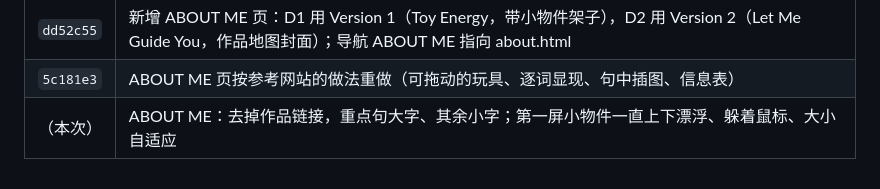
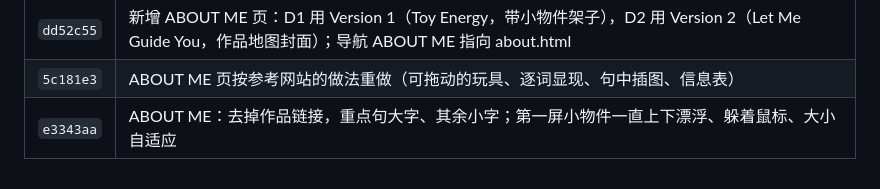
Before and after one commit to ebadudu1234-tech/ebadudu-d1, a Markdown page: prompt/requirements.md, the part around the change. GitHub-like rendering.

Commit message:
Record e3343aa in requirement notes
Co-Authored-By: Claude Opus 5.5 <noreply@anthropic.com>

```diff
--- a/prompt/requirements.md
+++ b/prompt/requirements.md
@@ -333,4 +333,4 @@
 | `ff31818` | 手机端优化：视频在屏幕上自动静音播放、不用点（D1、D2）；D1 WORK 页标签一行左右滑、每行加小封面；作品页并排图改上下排；首页和列表用 960px 小图 |
 | `dd52c55` | 新增 ABOUT ME 页：D1 用 Version 1（Toy Energy，带小物件架子），D2 用 Version 2（Let Me Guide You，作品地图封面）；导航 ABOUT ME 指向 about.html |
 | `5c181e3` | ABOUT ME 页按参考网站的做法重做（可拖动的玩具、逐词显现、句中插图、信息表） |
-| （本次） | ABOUT ME：去掉作品链接，重点句大字、其余小字；第一屏小物件一直上下漂浮、躲着鼠标、大小自适应 |
+| `e3343aa` | ABOUT ME：去掉作品链接，重点句大字、其余小字；第一屏小物件一直上下漂浮、躲着鼠标、大小自适应 |
```
